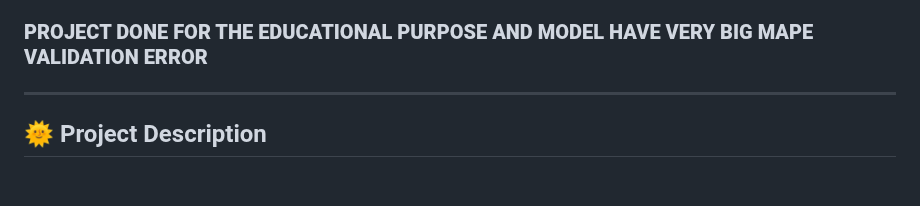
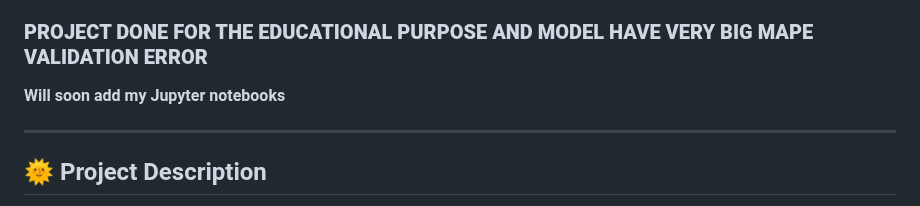
Before and after one commit to littlemicrowave/pv-price-forecaster, a Markdown page: README.md, the part around the change. Drawn GitHub-style; blank space fills up the shorter version.

```diff
--- a/README.md
+++ b/README.md
@@ -24,6 +24,7 @@ Link to the running app: [APP](http://vm5427.kaj.pouta.csc.fi/)
 **A simple Flask web application for predicting solar panel prices using XGBoost**, developed as part of the AIDA project course at JAMK University of Applied Sciences.
 
 ### **PROJECT DONE FOR THE EDUCATIONAL PURPOSE AND MODEL HAVE VERY BIG MAPE VALIDATION ERROR**
+**Will soon add my Jupyter notebooks**
 
 ---
 
```
